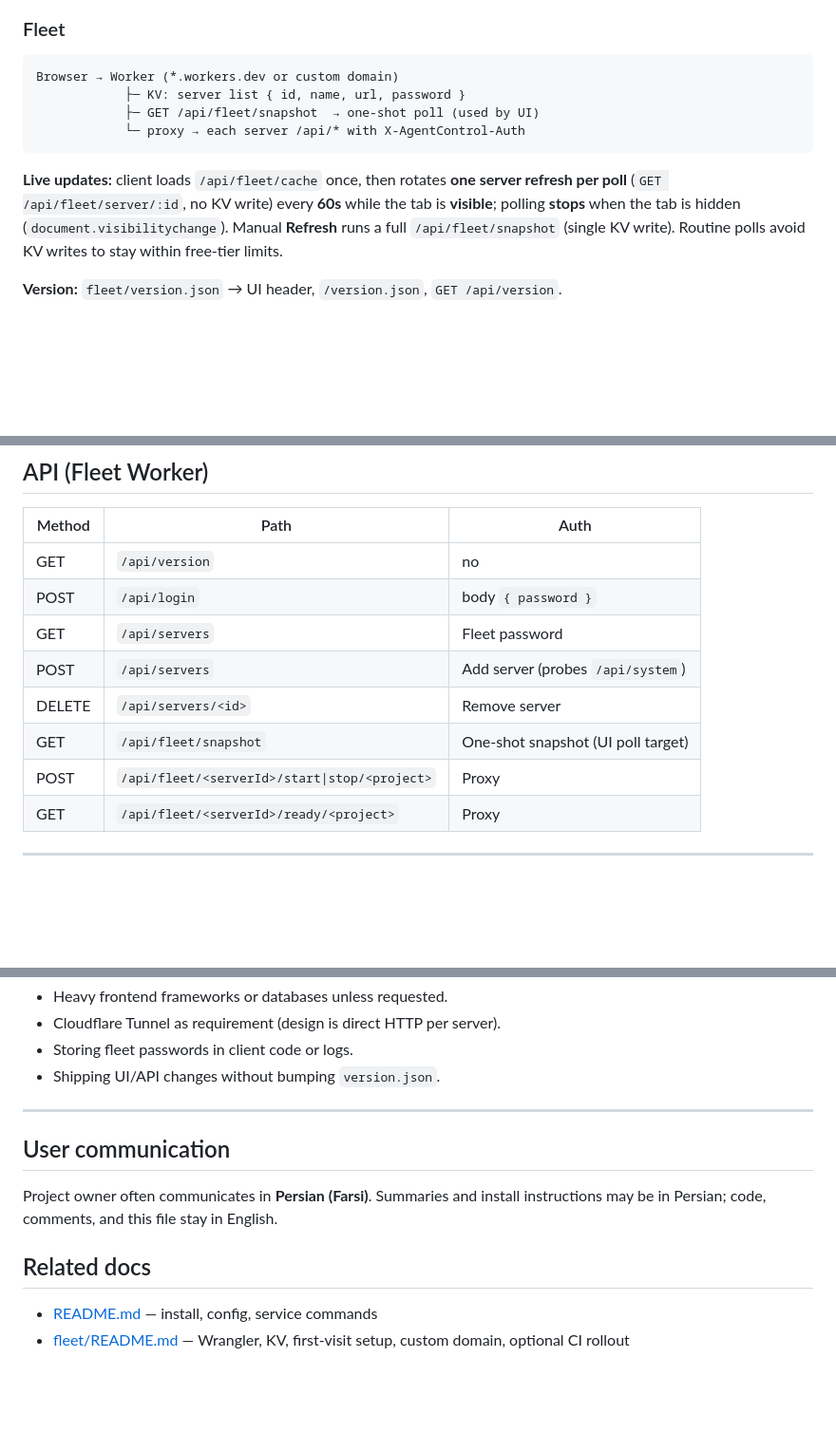
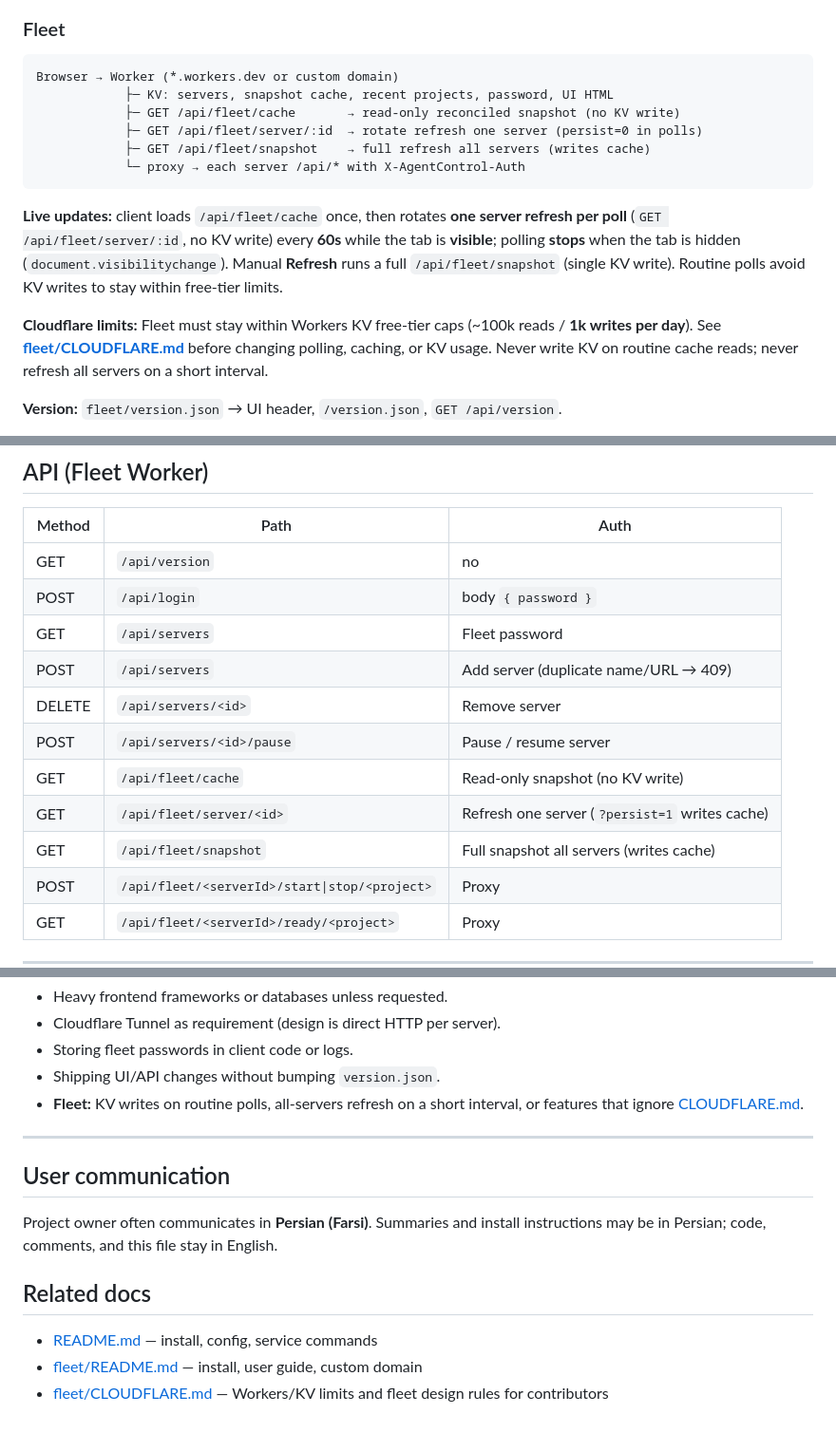
Before and after one commit to EmRa228/agentcontrol, a Markdown page: AGENTS.md, 3 parts joined by grey strips. Shown at 95% size. Rendered like a GitHub page; blank space fills up the shorter version.

````diff
--- a/AGENTS.md
+++ b/AGENTS.md
@@ -67,12 +67,16 @@ Docker **build** is direct (Debian/PyPI). **Proxy applies at runtime** via `/etc
 
 ```
 Browser → Worker (*.workers.dev or custom domain)
-            ├─ KV: server list { id, name, url, password }
-            ├─ GET /api/fleet/snapshot  → one-shot poll (used by UI)
+            ├─ KV: servers, snapshot cache, recent projects, password, UI HTML
+            ├─ GET /api/fleet/cache       → read-only reconciled snapshot (no KV write)
+            ├─ GET /api/fleet/server/:id  → rotate refresh one server (persist=0 in polls)
+            ├─ GET /api/fleet/snapshot    → full refresh all servers (writes cache)
             └─ proxy → each server /api/* with X-AgentControl-Auth
 ```
 
 **Live updates:** client loads `/api/fleet/cache` once, then rotates **one server refresh per poll** (`GET /api/fleet/server/:id`, no KV write) every **60s** while the tab is **visible**; polling **stops** when the tab is hidden (`document.visibilitychange`). Manual **Refresh** runs a full `/api/fleet/snapshot` (single KV write). Routine polls avoid KV writes to stay within free-tier limits.
+
+**Cloudflare limits:** Fleet must stay within Workers KV free-tier caps (~100k reads / **1k writes per day**). See **[fleet/CLOUDFLARE.md](fleet/CLOUDFLARE.md)** before changing polling, caching, or KV usage. Never write KV on routine cache reads; never refresh all servers on a short interval.
 
 **Version:** `fleet/version.json` → UI header, `/version.json`, `GET /api/version`.
 
@@ -249,9 +253,12 @@ First visit: `/api/setup/password` and `/api/setup/api-key` when files missing.
 | GET | `/api/version` | no |
 | POST | `/api/login` | body `{ password }` |
 | GET | `/api/servers` | Fleet password |
-| POST | `/api/servers` | Add server (probes `/api/system`) |
+| POST | `/api/servers` | Add server (duplicate name/URL → 409) |
 | DELETE | `/api/servers/<id>` | Remove server |
-| GET | `/api/fleet/snapshot` | One-shot snapshot (UI poll target) |
+| POST | `/api/servers/<id>/pause` | Pause / resume server |
+| GET | `/api/fleet/cache` | Read-only snapshot (no KV write) |
+| GET | `/api/fleet/server/<id>` | Refresh one server (`?persist=1` writes cache) |
+| GET | `/api/fleet/snapshot` | Full snapshot all servers (writes cache) |
 | POST | `/api/fleet/<serverId>/start\|stop/<project>` | Proxy |
 | GET | `/api/fleet/<serverId>/ready/<project>` | Proxy |
 
@@ -403,6 +412,7 @@ On **every** code change that ships to users:
 - Cloudflare Tunnel as requirement (design is direct HTTP per server).
 - Storing fleet passwords in client code or logs.
 - Shipping UI/API changes without bumping `version.json`.
+- **Fleet:** KV writes on routine polls, all-servers refresh on a short interval, or features that ignore [CLOUDFLARE.md](fleet/CLOUDFLARE.md).
 
 ---
 
@@ -413,4 +423,5 @@ Project owner often communicates in **Persian (Farsi)**. Summaries and install i
 ## Related docs
 
 - [README.md](README.md) — install, config, service commands
-- [fleet/README.md](fleet/README.md) — Wrangler, KV, first-visit setup, custom domain, optional CI rollout
+- [fleet/README.md](fleet/README.md) — install, user guide, custom domain
+- [fleet/CLOUDFLARE.md](fleet/CLOUDFLARE.md) — Workers/KV limits and fleet design rules for contributors
````
Also changed, not shown: other parts of AGENTS.md (+3 -1 lines), fleet/CLOUDFLARE.md (added, +153 -0 lines), fleet/README.md (+13 -1 lines).
